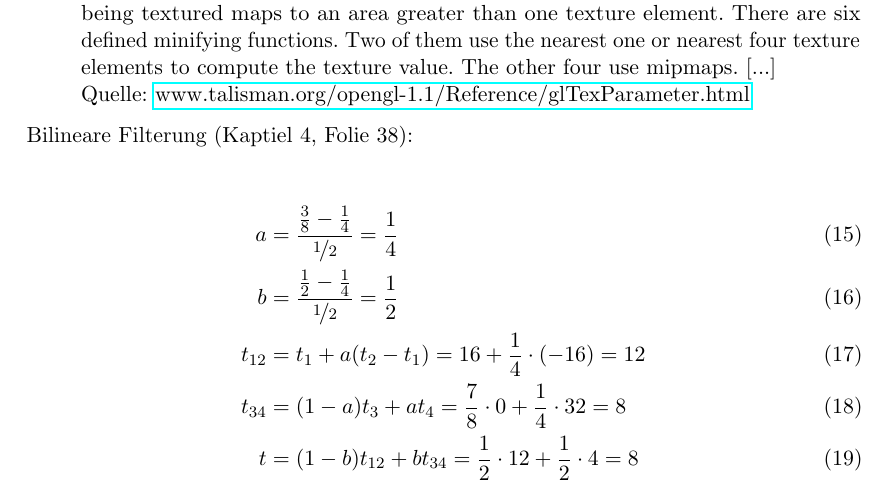
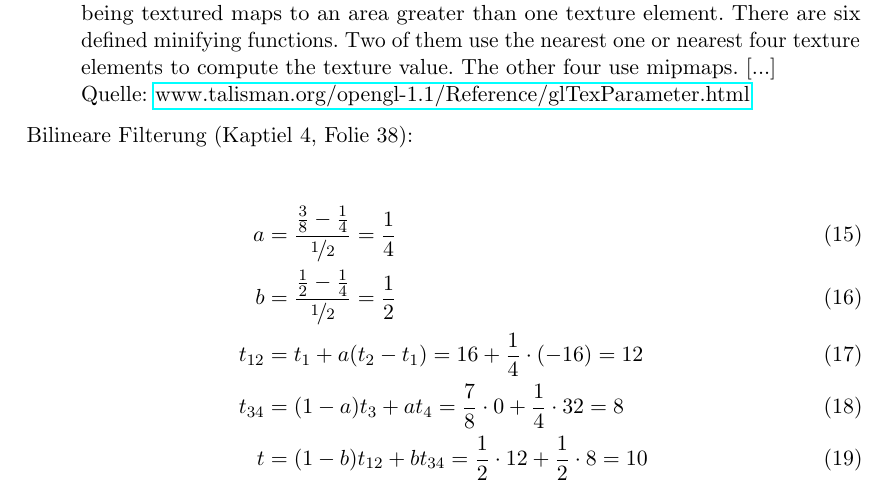
Before and after one commit to MartinThoma/KIT-Musterloesungen, a LaTeX document (CG/2015-Nachklausur/2015-Nachklausur.tex): part of page 8 of 17, cut so that both start at the same text. Compiled offline with pdfLaTeX.

Commit message:
Fix solution of NK 2015, 6f

```diff
--- a/CG/2015-Nachklausur/2015-Nachklausur.tex
+++ b/CG/2015-Nachklausur/2015-Nachklausur.tex
@@ -281,7 +281,7 @@ Bilineare Filterung (Kaptiel 4, Folie 38):
     b &= \frac{\frac{1}{2} - \frac{1}{4}}{\nicefrac{1}{2}} = \frac{1}{2}\\
     t_{12} &= t_1 + a(t_2 - t_1) = 16 + \frac{1}{4} \cdot (-16) = 12\\
     t_{34} &= (1-a) t_3 + a t_4 = \frac{7}{8} \cdot 0 + \frac{1}{4} \cdot 32 = 8\\
-    t &= (1-b) t_{12} + b t_{34} = \frac{1}{2} \cdot 12 + \frac{1}{2} \cdot 4 = 8
+    t &= (1-b) t_{12} + b t_{34} = \frac{1}{2} \cdot 12 + \frac{1}{2} \cdot 8 = 10
 \end{align}
 
 \clearpage
```
Also changed, not shown: CG/2015-Nachklausur/2015-Nachklausur.pdf.
